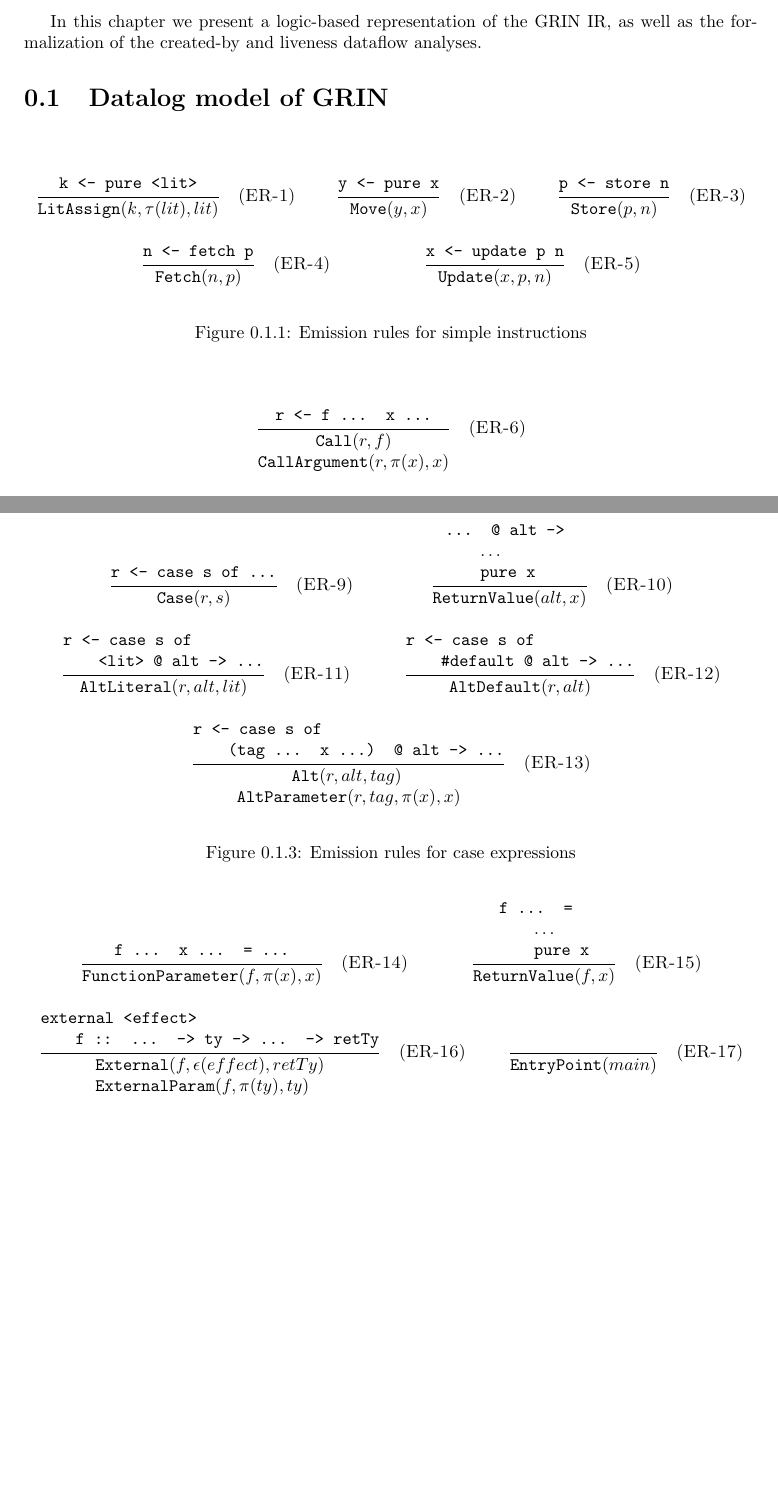
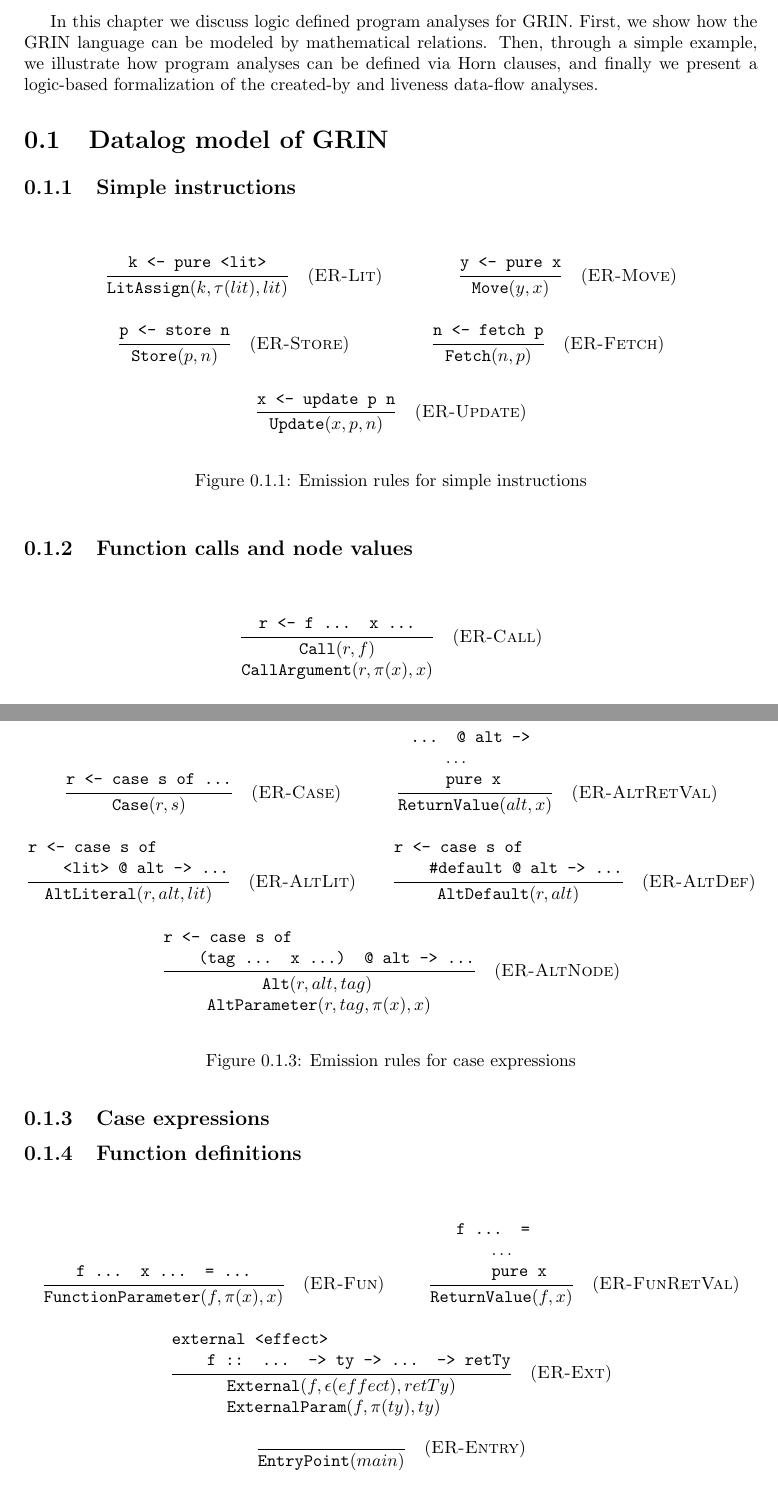
Before and after one commit to Anabra/tdk-2020, a LaTeX document (article/tex/datalog-grin.tex): two parts of pages 1 and 2 of 8, joined at a grey line, cut at the place of the change, the shorter picture padded with empty space. Compiled offline with pdfLaTeX.

Commit message:
Rephrase, reword some stuff

```diff
--- a/article/tex/datalog-grin.tex
+++ b/article/tex/datalog-grin.tex
@@ -1,41 +1,45 @@
 \documentclass[main.tex]{subfiles}
 \begin{document}
 
-  In this chapter we present a logic-based representation of the GRIN IR, as well as the formalization of the created-by and liveness dataflow analyses.
+  In this chapter we discuss logic defined program analyses for GRIN. First, we show how the GRIN language can be modeled by mathematical relations. Then, through a simple example, we illustrate how program analyses can be defined via Horn clauses, and finally we present a logic-based formalization of the created-by and liveness data-flow analyses.
 
   \section{Datalog model of GRIN} \label{sec:datalog-model}
+
+  \subsection{Simple instructions}
 
   \begin{figure}[h]
     \begin{mathpar}
     \EmissionRule{\LitAssign{k}{\tau(lit)}{lit}}
                  {\pilcode{k <- pure <lit>}}
-                 {ER-1}
+                 {ER-Lit}
     \and
     \EmissionRule{\Move{y}{x}}
                 {\pilcode{y <- pure x}}
-                {ER-2}
+                {ER-Move}
     \and
     \EmissionRule{\Store{p}{n}}
                 {\pilcode{p <- store n}}
-                {ER-3}
+                {ER-Store}
     \and
     \EmissionRule{\Fetch{n}{p}}
                 {\pilcode{n <- fetch p}}
-                {ER-4}
+                {ER-Fetch}
     \and
     \EmissionRule{\Update{x}{p}{n}}
                 {\pilcode{x <- update p n}}
-                {ER-5}
+                {ER-Update}
     \end{mathpar}
   \caption{Emission rules for simple instructions}
   \end{figure}
+
+	\subsection{Function calls and node values}
 
 	\begin{figure}[h]
 		\begin{mathpar}
 		  \EmissionRule{\Call{r}{f} \\\\
                     \CallArgument{r}{\pi(x)}{x}}
                     {\pilcode{r <- f ... x ...}}
-                    {ER-6}
+                    {ER-Call}
       \\\\\\
       \EmissionRule{\Node{n}{tag} \\\\
                     \NodeArgument{n}{\pi(x)}{x}}
@@ -52,56 +57,59 @@
+	\subsection{Case expressions}
 
   \begin{figure}[h]
     \begin{mathpar}
     \EmissionRule{\Case{r}{s}}
                 {\pilcode{r <- case s of ...}}
-                {ER-9}
+                {ER-Case}
     \and
     \EmissionRuleL{\ReturnValue{alt}{x}}
                   {\pilcode{... @ alt -> } \\\\
                   \\ \dots \\\\
                   \\ \pilcode{pure x}}
-                  {ER-10}
+                  {ER-AltRetVal}
     \and
     \EmissionRuleL{\AltLiteral{r}{alt}{lit}}
                 {\pilcode{r <- case s of} \\\\
                   \\ \pilcode{<lit> @ alt -> ...}}
-                {ER-11}
+                {ER-AltLit}
     \and
     \EmissionRuleL{\AltDefault{r}{alt}}
                 {\pilcode{r <- case s of} \\\\
                   \\ \pilcode{\#default @ alt -> ...}}
-                {ER-12}
+                {ER-AltDef}
     \and
     \EmissionRuleL{\hspace{1.1cm} \Alt{r}{alt}{tag} \\\\
                   \AltParameter{r}{tag}{\pi(x)}{x}}
                 {\pilcode{r <- case s of} \\\\
                   \\ \pilcode{(tag ... x ...) @ alt -> ...}}
-                {ER-13}
+                {ER-AltNode}
     \end{mathpar}
   \caption{Emission rules for case expressions}
   \end{figure}
+
+	\subsection{Function definitions}
 
 	\begin{figure}[h]
 		\begin{mathpar}
     \EmissionRule{\FunctionParameter{f}{\pi(x)}{x}}
                {\pilcode{f ... x ... = ...}}
-               {ER-14}
+               {ER-Fun}
     \and
     \EmissionRuleL{\ReturnValue{f}{x}}
                 {\pilcode{f ... =} \\\\
                 \\ \dots \\\\
                 \\ \pilcode{pure x}}
-                {ER-15}
+                {ER-FunRetVal}
     \and
     \EmissionRuleL{\External{f}{\epsilon(effect)}{retTy} \\\\
                   \ExternalParam{f}{\pi(ty)}{ty}}
                 {\pilcode{external <effect>} \\\\
                 \\ \pilcode{f :: ... -> ty -> ... -> retTy}}
-                {ER-16}
+                {ER-Ext}
     \and
     \EmissionRule{\EntryPoint{main}}
                 { }
-                {ER-17}
+                {ER-Entry}
 		\end{mathpar}
 		\caption{Emission rules for functions}
 	\end{figure}
```
Also changed, not shown: article/tex/extended-syntax.tex (+2 -2 lines), article/tex/introduction.tex (+1 -1 lines), article/tex/main.pdf, article/tex/datalog-grin.tex (5 more changed lines), 1 other file.
